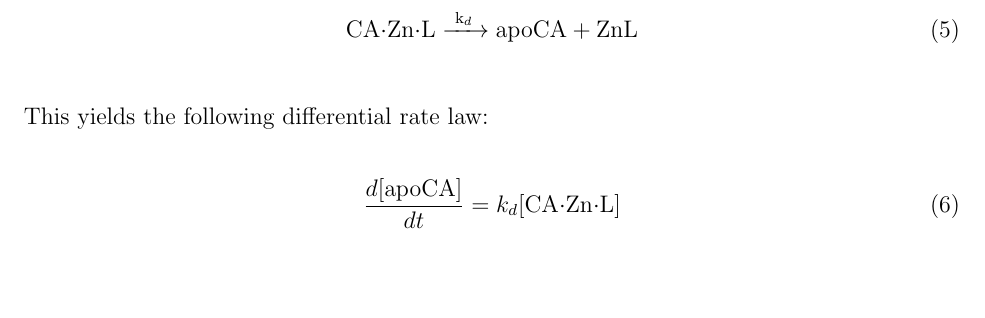
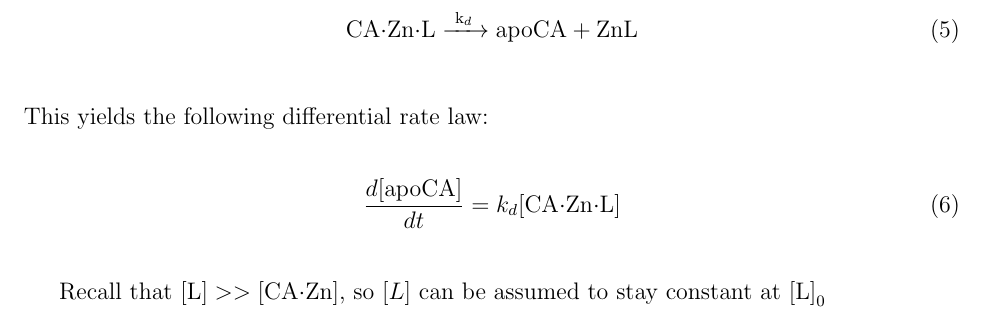
Before and after one commit to pvnick/lab5_carbonic_anhydrase, a LaTeX paper (Main.tex, which reads Introduction.tex): part of page 3 of 7, cut so that both start at the same text, the shorter picture padded with empty space. Compiled offline with pdfLaTeX.

Commit message:
compiling

```diff
--- a/Introduction.tex
+++ b/Introduction.tex
@@ -37,3 +37,5 @@ This yields the following differential rate law:
 \begin{equation}\label{eqn:kd_expression}
 \frac{d[\text{apoCA}]}{dt}=k_{d}[\text{CA$\cdot$Zn$\cdot$L}]
 \end{equation}
+
+Recall that $\text{[L]} >> \text{[CA$\cdot$Zn]}$, so $[L]$ can be assumed to stay constant at $\text{[L]}_0$
```
Also changed, not shown: Main.pdf, 1 other file.
